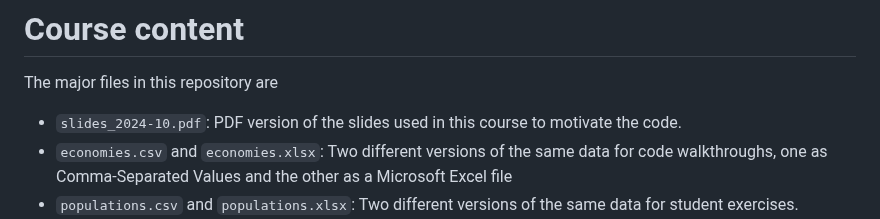
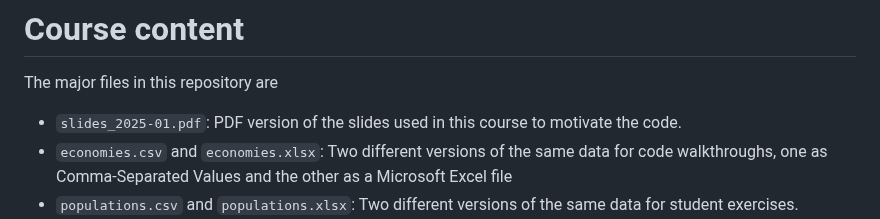
Before and after one commit to ismayc/oreilly-data-analysis-with-python, a Markdown page: README.md, the part around the change. Rendered like a GitHub page.

```diff
--- a/README.md
+++ b/README.md
@@ -3,7 +3,7 @@
 # Course content
 
 The major files in this repository are
-- `slides_2024-10.pdf`: PDF version of the slides used in this course to motivate the code.
+- `slides_2025-01.pdf`: PDF version of the slides used in this course to motivate the code.
 - `economies.csv` and `economies.xlsx`: Two different versions of the same data for code walkthroughs, one as Comma-Separated Values and the other as a Microsoft Excel file
 - `populations.csv` and `populations.xlsx`: Two different versions of the same data for student exercises.
 - `exercises.ipynb`: A Jupyter Notebook with pseudocode/instructions provide to be filled in for code walkthroughs and student exercises
```
